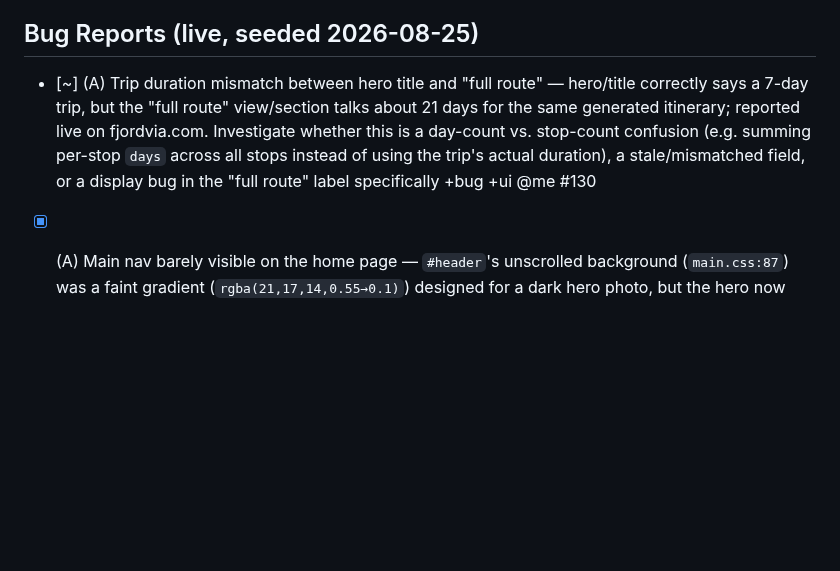
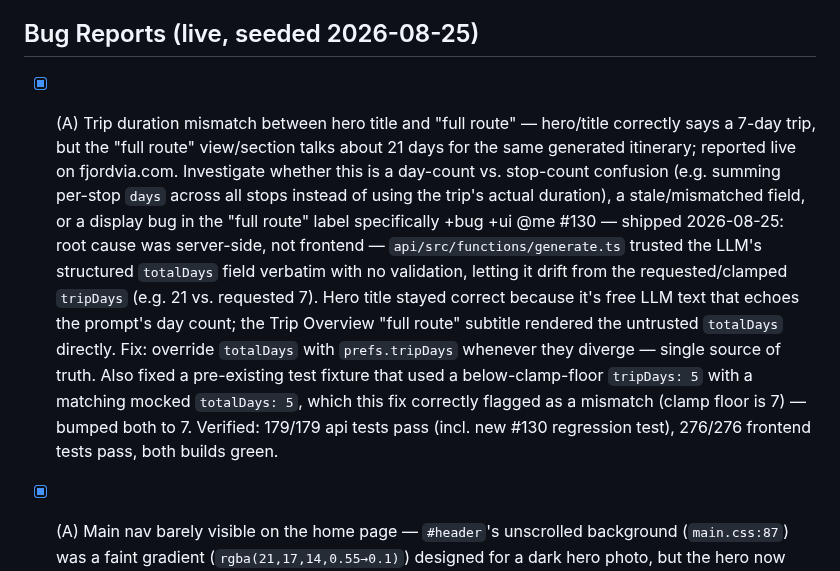
Before and after one commit to toinevl/nordicHolidays, a Markdown page: wishlist.md, the part around the change. Drawn GitHub-style; blank space fills up the shorter version.

Commit message:
docs(wishlist): #130 — totalDays mismatch fix shipped
Co-Authored-By: Claude Sonnet 5 <noreply@anthropic.com>

```diff
--- a/wishlist.md
+++ b/wishlist.md
@@ -295,6 +295,6 @@ The API mirrors this with api/src/region/ and REGION env var.
 
 ## Bug Reports (live, seeded 2026-08-25)
 
-- [~] (A) Trip duration mismatch between hero title and "full route" — hero/title correctly says a 7-day trip, but the "full route" view/section talks about 21 days for the same generated itinerary; reported live on fjordvia.com. Investigate whether this is a day-count vs. stop-count confusion (e.g. summing per-stop `days` across all stops instead of using the trip's actual duration), a stale/mismatched field, or a display bug in the "full route" label specifically +bug +ui @me #130
+- [x] (A) Trip duration mismatch between hero title and "full route" — hero/title correctly says a 7-day trip, but the "full route" view/section talks about 21 days for the same generated itinerary; reported live on fjordvia.com. Investigate whether this is a day-count vs. stop-count confusion (e.g. summing per-stop `days` across all stops instead of using the trip's actual duration), a stale/mismatched field, or a display bug in the "full route" label specifically +bug +ui @me #130 — shipped 2026-08-25: root cause was server-side, not frontend — `api/src/functions/generate.ts` trusted the LLM's structured `totalDays` field verbatim with no validation, letting it drift from the requested/clamped `tripDays` (e.g. 21 vs. requested 7). Hero title stayed correct because it's free LLM text that echoes the prompt's day count; the Trip Overview "full route" subtitle rendered the untrusted `totalDays` directly. Fix: override `totalDays` with `prefs.tripDays` whenever they diverge — single source of truth. Also fixed a pre-existing test fixture that used a below-clamp-floor `tripDays: 5` with a matching mocked `totalDays: 5`, which this fix correctly flagged as a mismatch (clamp floor is 7) — bumped both to 7. Verified: 179/179 api tests pass (incl. new #130 regression test), 276/276 frontend tests pass, both builds green.
 - [x] (A) Main nav barely visible on the home page — `#header`'s unscrolled background (`main.css:87`) was a faint gradient (`rgba(21,17,14,0.55→0.1)`) designed for a dark hero photo, but the hero now shows a light OpenFreeMap "Liberty" basemap (`MapView.ts:61`) behind it; combined with `.nav-links a`/`.header-btn`/`.hamburger span` using the muted `--text-on-night-muted` (#B8AD9E, ~1.5:1 contrast against the light map), the nav links, locale switcher, and hamburger were nearly invisible until scrolled +bug +ui @me #131 — fixed 2026-08-25: header background switched to a flat `rgba(21,17,14,0.92)` scrim (holds ≥4.5:1 contrast even against near-white map tiles), and nav-links/header-btn/hamburger span switched from `--text-on-night-muted` to the brighter existing `--text-on-night` token (already used by the logo and hero-sub). Scrolled state (light bg + `--ink`/`--ink-muted` text) untouched. Verified live in browser at desktop (1400×900) and mobile (390×844): nav links, logo, locale switcher, hamburger, and mobile menu open/close all clearly legible against the map; scrolled state, hamburger→X toggle, and mobile menu unaffected. 276/276 tests pass, typecheck clean, build green.
 - [x] (A) Can't save trips (400 on POST /api/itineraries) + saved-trips button reads as a hamburger menu — reported live 2026-08-25: (1) `ItineraryStop.tags` (added to the frontend type in commit 62c7961, mid-June, for the filter chips feature) was never added to the backend's `.strict()` `ItineraryStopSchema` (`api/src/lib/schemas.ts`), so any save of a stop carrying `tags` — including the unmodified default/home itinerary, which is the first thing most visitors would try to save — 400'd with `unrecognized_keys`; exact same failure mode as #95 (km/driveTimeMin), this time for `tags`. (2) `#btn-open-saved` used a bare "☰" glyph with no visible label — visually indistinguishable from an actual hamburger menu, which is what made it read as "hidden behind a hamburger" even though it's a separate, always-present header icon +bug +ui @me #132 — fixed 2026-08-25: added `tags: z.array(z.string().max(50)).max(20).optional()` to `ItineraryStopSchema`; swapped the icon to 🔖 and added a matching `aria-label` (`StatusBar.ts`) alongside the existing title tooltip. Verified: schema fix proven against the exact captured production request body that previously 400'd (parses successfully); build green, typecheck clean, 179/179 API tests + 276/276 frontend tests pass; icon change confirmed live in browser at desktop and mobile widths.
```
